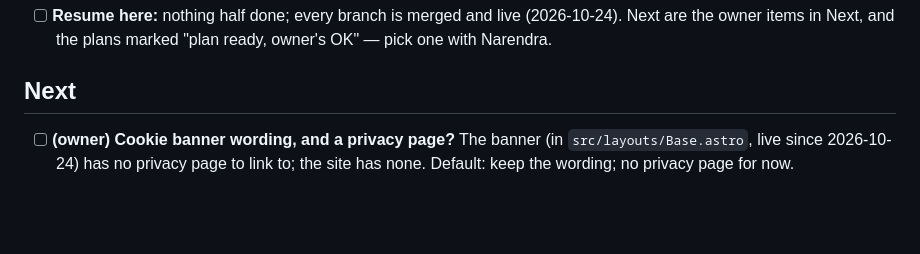
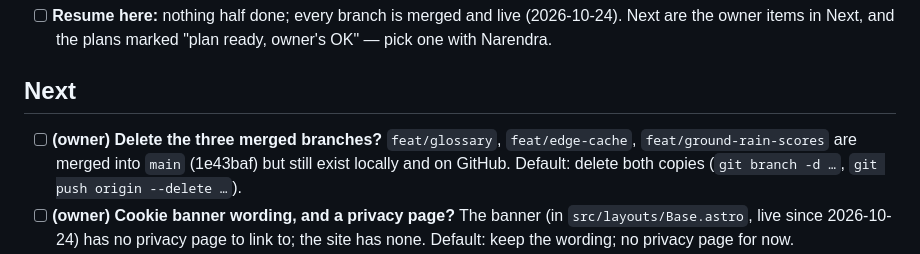
Before and after one commit to narendranag/wetwicket, a Markdown page: TASKS.md, the part around the change. Drawn GitHub-style; blank space fills up the shorter version.

Commit message:
chore(tasks): owner question on deleting merged branches
Co-Authored-By: Claude Opus 5.5 <noreply@anthropic.com>

```diff
--- a/TASKS.md
+++ b/TASKS.md
@@ -9,6 +9,7 @@
 
 ## Next
 
+- [ ] **(owner) Delete the three merged branches?** `feat/glossary`, `feat/edge-cache`, `feat/ground-rain-scores` are merged into `main` (1e43baf) but still exist locally and on GitHub. Default: delete both copies (`git branch -d …`, `git push origin --delete …`).
 - [ ] **(owner) Cookie banner wording, and a privacy page?** The banner (in `src/layouts/Base.astro`, live since 2026-10-24) has no privacy page to link to; the site has none. Default: keep the wording; no privacy page for now.
 - [ ] **(owner) CricketData paid plan ($5.99/month) for scorecards on provisional matches?** On the free plan a scorecard costs 10 of the 100 daily calls, so provisional pages show the result and innings totals only. Default: stay on free; the nightly uses 1 call.
 - [ ] **Watch the first nightly with new matches on Ubuntu 26.** GitHub moves `ubuntu-latest` to Ubuntu 26 from 2026-10-19; the runs up to 2026-10-20 were still on ubuntu-24.04. Assessed low risk on 2026-10-21: actions/python-versions ships 3.12.15 for 26.04, the deps are numpy/pandas/scipy wheels, Node and wrangler don't care, and the match-database cache is OS-independent (the pip cache misses once). Migration completes by 2026-11-19. If the Python or wrangler steps break, pin `runs-on: ubuntu-24.04` in `nightly.yml` and `deploy.yml`.
```
